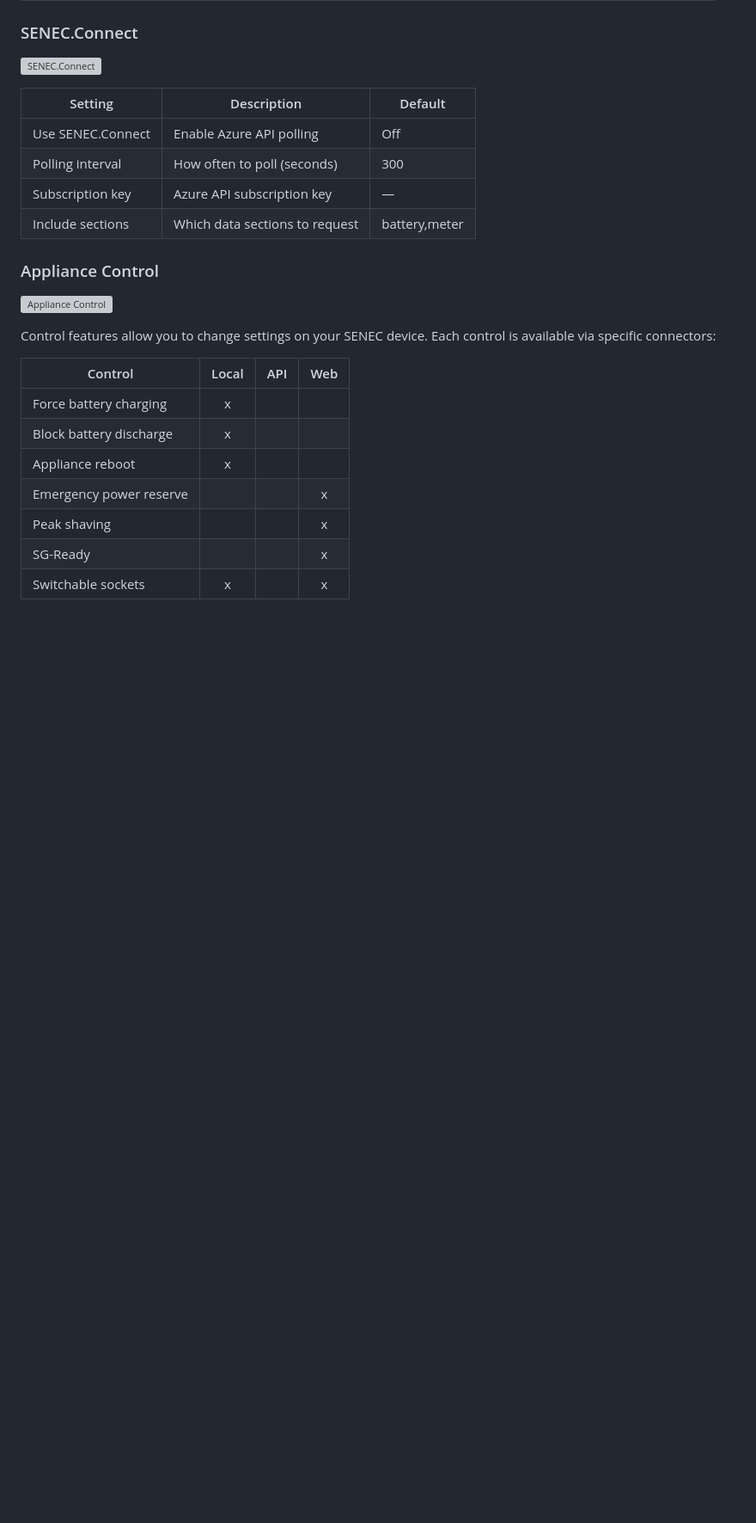
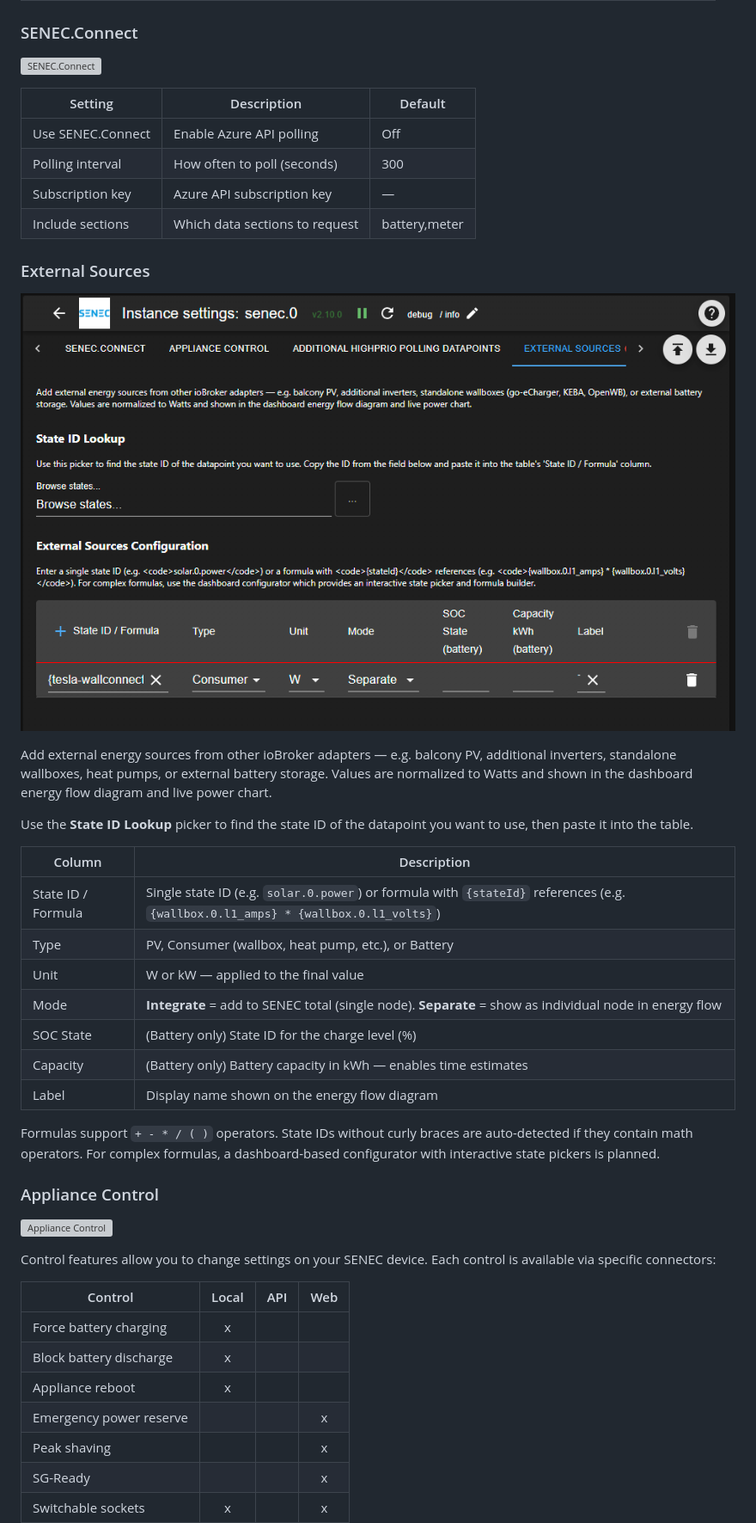
Before and after one commit to nobl/ioBroker.senec, a Markdown page: docs/en/README.md, the part around the change printed below. Shown: that part at 86% size. Rendered like a GitHub page; pictures changed too: docs/en/media/admin-external.png (added); blank space fills up the shorter version; grey boxes are pictures that could not be loaded.

```diff
--- a/docs/en/README.md
+++ b/docs/en/README.md
@@ -122,6 +122,26 @@ The API connector can rebuild historical measurement data (AllTime totals) from
 | Polling interval | How often to poll (seconds) | 300 |
 | Subscription key | Azure API subscription key | — |
 | Include sections | Which data sections to request | battery,meter |
+
+### External Sources
+
+![External Sources](media/admin-external.png)
+
+Add external energy sources from other ioBroker adapters — e.g. balcony PV, additional inverters, standalone wallboxes, heat pumps, or external battery storage. Values are normalized to Watts and shown in the dashboard energy flow diagram and live power chart.
+
+Use the **State ID Lookup** picker to find the state ID of the datapoint you want to use, then paste it into the table.
+
+| Column | Description |
+|--------|-------------|
+| State ID / Formula | Single state ID (e.g. `solar.0.power`) or formula with `{stateId}` references (e.g. `{wallbox.0.l1_amps} * {wallbox.0.l1_volts}`) |
+| Type | PV, Consumer (wallbox, heat pump, etc.), or Battery |
+| Unit | W or kW — applied to the final value |
+| Mode | **Integrate** = add to SENEC total (single node). **Separate** = show as individual node in energy flow |
+| SOC State | (Battery only) State ID for the charge level (%) |
+| Capacity | (Battery only) Battery capacity in kWh — enables time estimates |
+| Label | Display name shown on the energy flow diagram |
+
+Formulas support `+ - * / ( )` operators. State IDs without curly braces are auto-detected if they contain math operators. For complex formulas, a dashboard-based configurator with interactive state pickers is planned.
 
 ### Appliance Control
 
```
Also changed, not shown: other parts of docs/en/README.md (+15 -0 lines), docs/de/README.md (+35 -0 lines), docs/de/media/admin-external.png (added).
